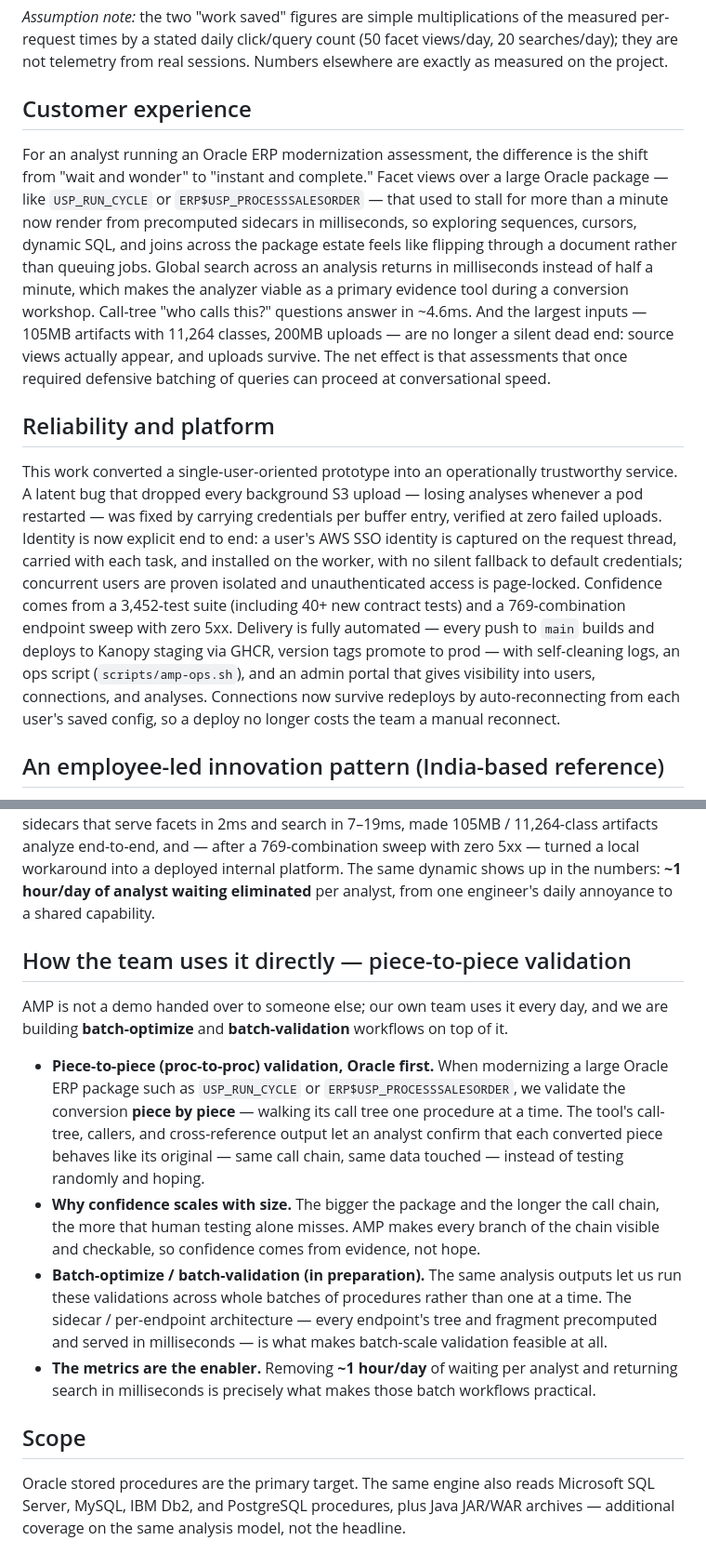
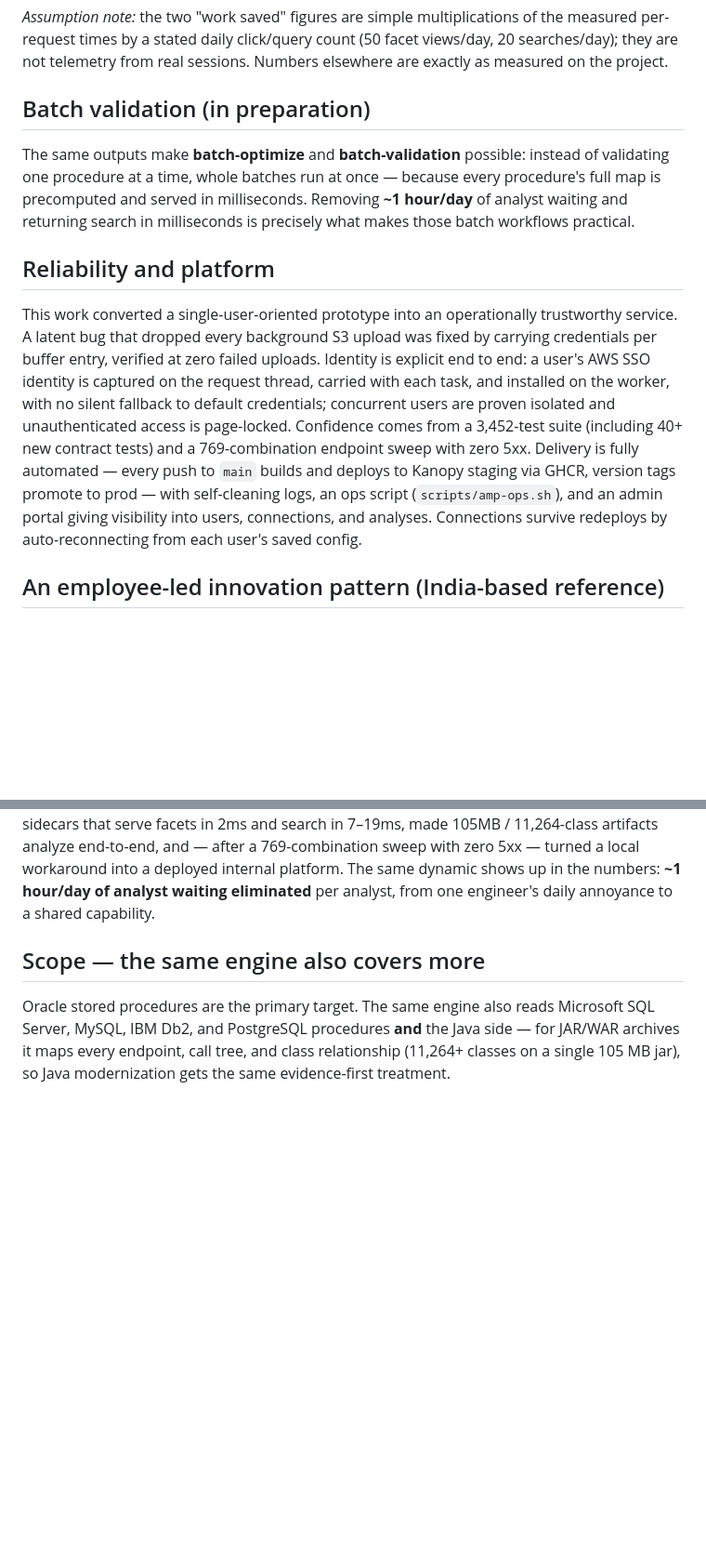
Before and after one commit to ajy77721/jar-and-plsql-analyzer, a Markdown page: docs/impact-writeup.md, 2 parts joined by grey strips. Shown at 93% size. Drawn GitHub-style; blank space fills up the shorter version.

Commit message:
docs: human-workflow before/after rewrite

```diff
--- a/docs/impact-writeup.md
+++ b/docs/impact-writeup.md
@@ -31,32 +57,25 @@ the analyzer into a responsive, durable, multi-user platform.
 times by a stated daily click/query count (50 facet views/day, 20 searches/day); they are not telemetry
 from real sessions. Numbers elsewhere are exactly as measured on the project.
 
-## Customer experience
+## Batch validation (in preparation)
 
-For an analyst running an Oracle ERP modernization assessment, the difference is the shift from "wait and
-wonder" to "instant and complete." Facet views over a large Oracle package — like `USP_RUN_CYCLE` or
-`ERP$USP_PROCESSSALESORDER` — that used to stall for more than a minute now render from precomputed
-sidecars in milliseconds, so exploring sequences, cursors, dynamic SQL, and joins across the package
-estate feels like flipping through a document rather than queuing jobs. Global search across an analysis
-returns in milliseconds instead of half a minute, which makes the analyzer viable as a primary evidence
-tool during a conversion workshop. Call-tree "who calls this?" questions answer in ~4.6ms. And the largest
-inputs — 105MB artifacts with 11,264 classes, 200MB uploads — are no longer a silent dead end: source
-views actually appear, and uploads survive. The net effect is that assessments that once required
-defensive batching of queries can proceed at conversational speed.
+The same outputs make **batch-optimize** and **batch-validation** possible: instead of validating one
+procedure at a time, whole batches run at once — because every procedure's full map is precomputed and
+served in milliseconds. Removing **~1 hour/day** of analyst waiting and returning search in milliseconds is
+precisely what makes those batch workflows practical.
 
 ## Reliability and platform
 
 This work converted a single-user-oriented prototype into an operationally trustworthy service. A latent
-bug that dropped every background S3 upload — losing analyses whenever a pod restarted — was fixed by
-carrying credentials per buffer entry, verified at zero failed uploads. Identity is now explicit end to
-end: a user's AWS SSO identity is captured on the request thread, carried with each task, and installed on
-the worker, with no silent fallback to default credentials; concurrent users are proven isolated and
-unauthenticated access is page-locked. Confidence comes from a 3,452-test suite (including 40+ new
-contract tests) and a 769-combination endpoint sweep with zero 5xx. Delivery is fully automated — every
-push to `main` builds and deploys to Kanopy staging via GHCR, version tags promote to prod — with
-self-cleaning logs, an ops script (`scripts/amp-ops.sh`), and an admin portal that gives visibility into
-users, connections, and analyses. Connections now survive redeploys by auto-reconnecting from each user's
-saved config, so a deploy no longer costs the team a manual reconnect.
+bug that dropped every background S3 upload was fixed by carrying credentials per buffer entry, verified at
+zero failed uploads. Identity is explicit end to end: a user's AWS SSO identity is captured on the request
+thread, carried with each task, and installed on the worker, with no silent fallback to default
+credentials; concurrent users are proven isolated and unauthenticated access is page-locked. Confidence
+comes from a 3,452-test suite (including 40+ new contract tests) and a 769-combination endpoint sweep with
+zero 5xx. Delivery is fully automated — every push to `main` builds and deploys to Kanopy staging via
+GHCR, version tags promote to prod — with self-cleaning logs, an ops script (`scripts/amp-ops.sh`), and an
+admin portal giving visibility into users, connections, and analyses. Connections survive redeploys by
+auto-reconnecting from each user's saved config.
 
 ## An employee-led innovation pattern (India-based reference)
 
@@ -77,28 +96,9 @@ decompile. Solving that personal pain, piece by piece, produced precomputed side
 same dynamic shows up in the numbers: **~1 hour/day of analyst waiting eliminated** per analyst, from one
 engineer's daily annoyance to a shared capability.
 
-## How the team uses it directly — piece-to-piece validation
-
-AMP is not a demo handed over to someone else; our own team uses it every day, and we are building
-**batch-optimize** and **batch-validation** workflows on top of it.
-
-- **Piece-to-piece (proc-to-proc) validation, Oracle first.** When modernizing a large Oracle ERP package
-  such as `USP_RUN_CYCLE` or `ERP$USP_PROCESSSALESORDER`, we validate the conversion **piece by piece** —
-  walking its call tree one procedure at a time. The tool's call-tree, callers, and cross-reference output
-  let an analyst confirm that each converted piece behaves like its original — same call chain, same data
-  touched — instead of testing randomly and hoping.
-- **Why confidence scales with size.** The bigger the package and the longer the call chain, the more
-  that human testing alone misses. AMP makes every branch of the chain visible and checkable, so confidence
-  comes from evidence, not hope.
-- **Batch-optimize / batch-validation (in preparation).** The same analysis outputs let us run these
-  validations across whole batches of procedures rather than one at a time. The sidecar / per-endpoint
-  architecture — every endpoint's tree and fragment precomputed and served in milliseconds — is what makes
-  batch-scale validation feasible at all.
-- **The metrics are the enabler.** Removing **~1 hour/day** of waiting per analyst and returning search in
-  milliseconds is precisely what makes those batch workflows practical.
-
-## Scope
+## Scope — the same engine also covers more
 
 Oracle stored procedures are the primary target. The same engine also reads Microsoft SQL Server, MySQL,
-IBM Db2, and PostgreSQL procedures, plus Java JAR/WAR archives — additional coverage on the same
-analysis model, not the headline.
+IBM Db2, and PostgreSQL procedures **and** the Java side — for JAR/WAR archives it maps every endpoint,
+call tree, and class relationship (11,264+ classes on a single 105 MB jar), so Java modernization gets the
+same evidence-first treatment.
```
Also changed, not shown: other parts of docs/impact-writeup.md (+30 -4 lines).
